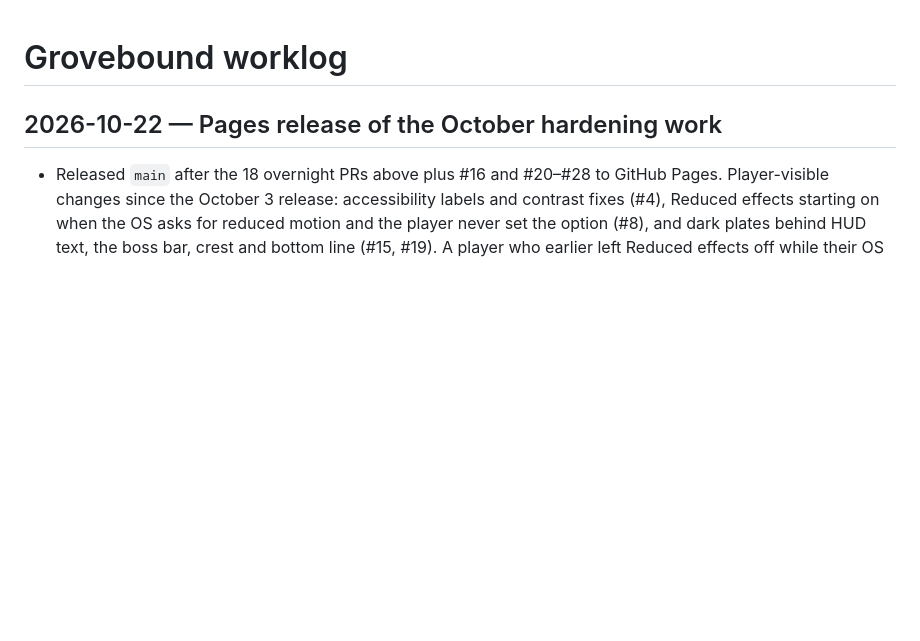
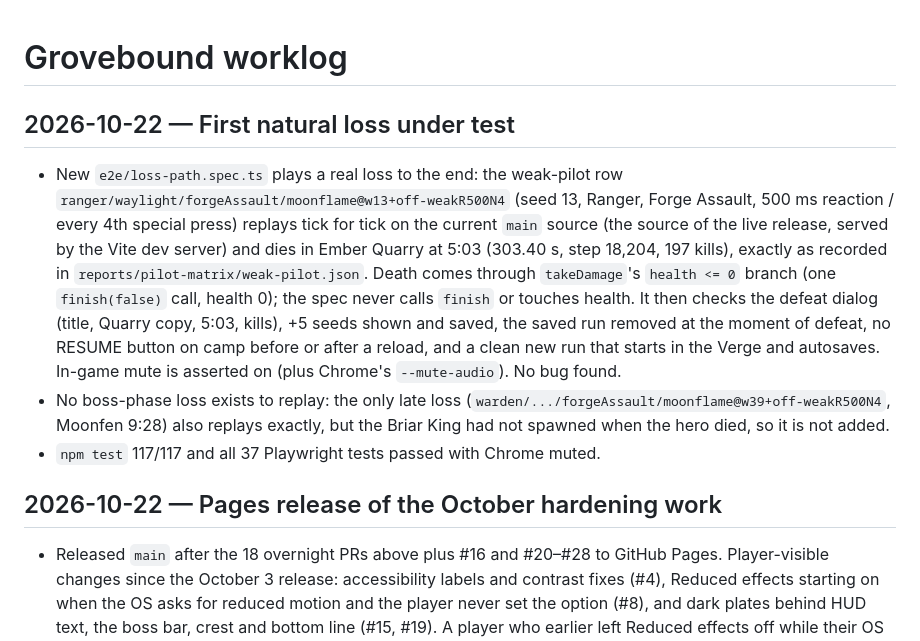
Before and after one commit to dsschiff/grovebound, a Markdown page: WORKLOG.md, the part around the change. Rendered like a GitHub page; blank space fills up the shorter version.

Commit message:
docs(worklog): first natural loss under test (seed 13, Ranger, Quarry 5:03)
Co-Authored-By: Claude Opus 5.5 <noreply@anthropic.com>

```diff
--- a/WORKLOG.md
+++ b/WORKLOG.md
@@ -1,4 +1,10 @@
 # Grovebound worklog
+
+## 2026-10-22 — First natural loss under test
+
+- New `e2e/loss-path.spec.ts` plays a real loss to the end: the weak-pilot row `ranger/waylight/forgeAssault/moonflame@w13+off-weakR500N4` (seed 13, Ranger, Forge Assault, 500 ms reaction / every 4th special press) replays tick for tick on the current `main` source (the source of the live release, served by the Vite dev server) and dies in Ember Quarry at 5:03 (303.40 s, step 18,204, 197 kills), exactly as recorded in `reports/pilot-matrix/weak-pilot.json`. Death comes through `takeDamage`'s `health <= 0` branch (one `finish(false)` call, health 0); the spec never calls `finish` or touches health. It then checks the defeat dialog (title, Quarry copy, 5:03, kills), +5 seeds shown and saved, the saved run removed at the moment of defeat, no RESUME button on camp before or after a reload, and a clean new run that starts in the Verge and autosaves. In-game mute is asserted on (plus Chrome's `--mute-audio`). No bug found.
+- No boss-phase loss exists to replay: the only late loss (`warden/.../forgeAssault/moonflame@w39+off-weakR500N4`, Moonfen 9:28) also replays exactly, but the Briar King had not spawned when the hero died, so it is not added.
+- `npm test` 117/117 and all 37 Playwright tests passed with Chrome muted.
 
 ## 2026-10-22 — Pages release of the October hardening work
 
```
